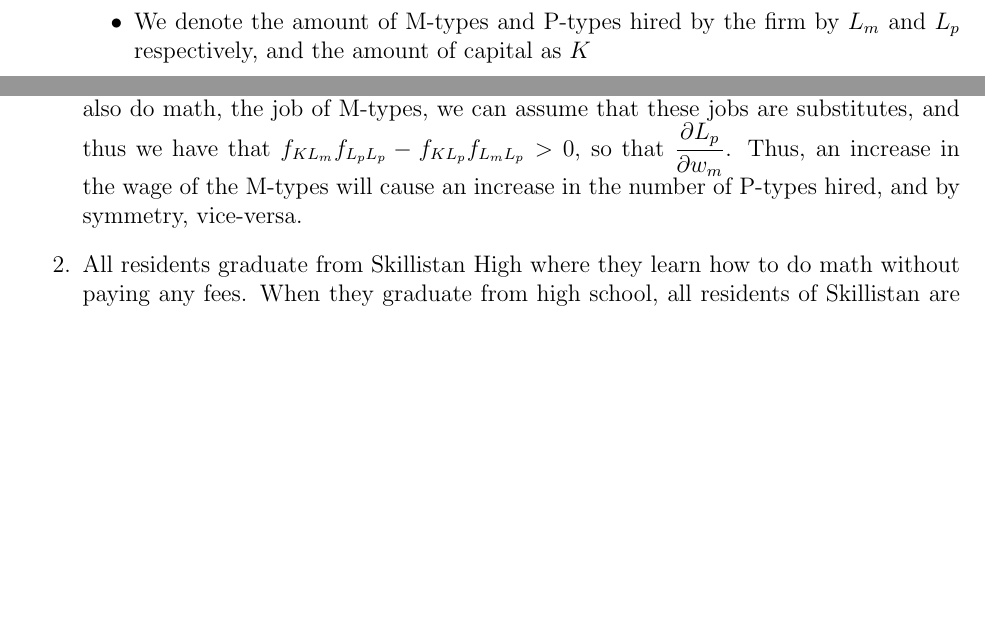
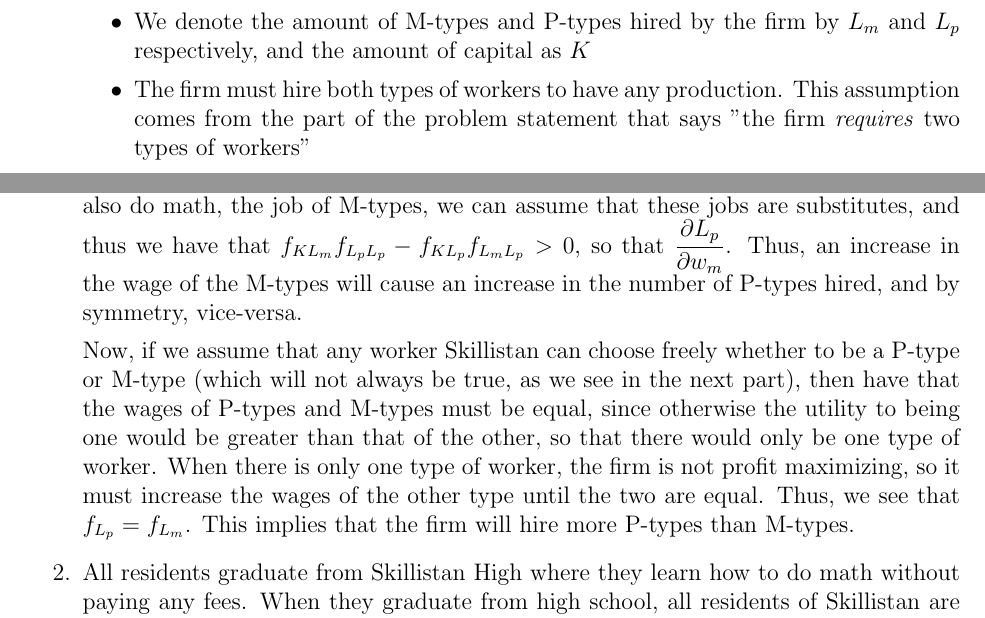
Before and after one commit to forrestgflesher/Econ-1011a-Modeling-Project-2, a LaTeX document (ModelingProject2.tex): two parts of pages 1 and 3 of 4, joined at a grey line, cut so that both start at the same text, the shorter picture padded with empty space. Compiled offline with pdfLaTeX.

Commit message:
added to part 1

```diff
--- a/ModelingProject2.tex
+++ b/ModelingProject2.tex
@@ -47,6 +47,7 @@ than doing math or writing poetry.
 	\item{The firm cannot set wages or prices}
 	\item{The price of capital is fixed at $r$, and the wages of M-types and P-types are $w_m$ and $w_p$ respectively, and the market price of the good produced is $q$}
 	\item{We denote the amount of M-types and P-types hired by the firm by $L_m$ and $L_p$ respectively, and the amount of capital as $K$}
+	\item{The firm must hire both types of workers to have any production.  This assumption comes from the part of the problem statement that says "the firm \textit{requires} two types of workers"}
 \end{itemize}
 
 Given these assumptions, note that the firm has a production function $f(K,L_m,L_p)$.  Given this and the other exogeneous variables, we have that the firm will obtain profit of $q f(K,L_m,L_p) - w_m L_m - w_p L_p - rK$.  We assumed that the production function satisfies relevant second order conditions, so we have that the following first order conditions are sufficient to characterize a maximum:
@@ -77,6 +78,8 @@ $$
    f_{K L_m} f_{K L_p} f_{L_m L_p}+f_{K L_p}^2 f_{L_m L_m}\right)}
 $$
 The denominator is the same in both expressions above, and is always positive.  Thus, we see that since $f_{K L_p}^2-f_{KK} f_{L_p L_p} < 0$, we have that $\qpartial{L_m}{w_m}$ is always negative, meaning an increase in the wages of M-types will always cause a decrease in the wages of M-types.  The other equation has an ambiguous sign.  However, since we know that P-types can also do math, the job of M-types, we can assume that these jobs are substitutes, and thus we have that $f_{K L_m} f_{L_p L_p} - f_{K L_p} f_{L_m L_p} > 0$, so that $\qpartial{L_p}{w_m}$.  Thus, an increase in the wage of the M-types will cause an increase in the number of P-types hired, and by symmetry, vice-versa.
+
+Now, if we assume that any worker Skillistan can choose freely whether to be a P-type or M-type (which will not always be true, as we see in the next part), then have that the wages of P-types and M-types must be equal, since otherwise the utility to being one would be greater than that of the other, so that there would only be one type of worker.  When there is only one type of worker, the firm is not profit maximizing, so it must increase the wages of the other type until the two are equal.  Thus, we see that $f_{L_p} = f_{L_m}$.  This implies that the firm will hire more P-types than M-types.
 
 	\item{All residents graduate from Skillistan High where they learn how to do math without
 paying any fees. When they graduate from high school, all residents of Skillistan are
```
Also changed, not shown: ModelingProject2.pdf, 2 other files.
